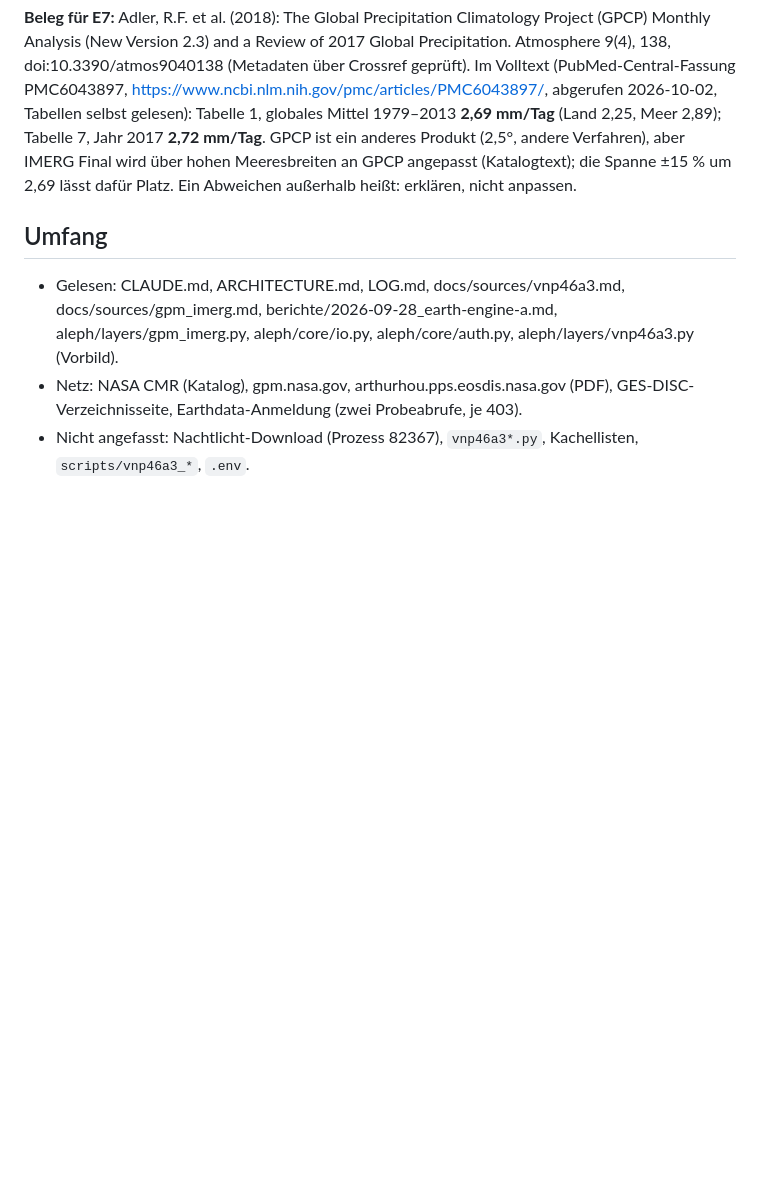
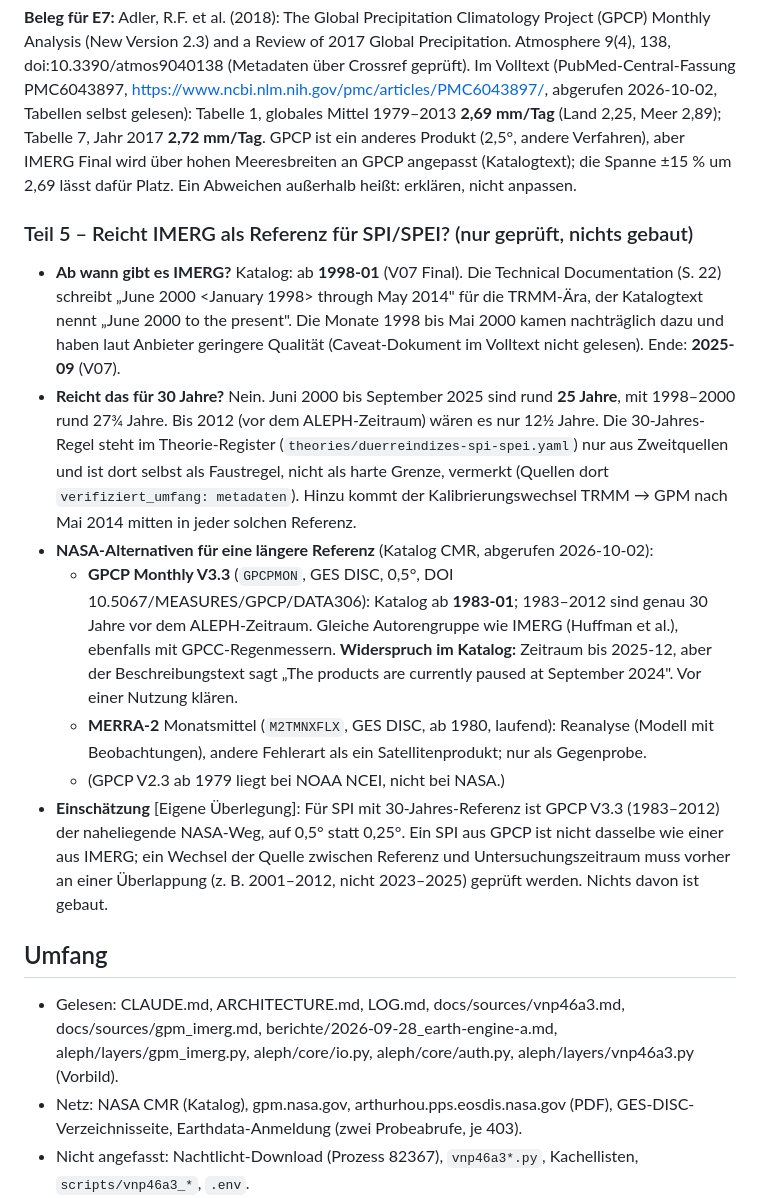
Before and after one commit to rosyan67/ALEPH, a Markdown page: berichte/2026-10-02_imerg.md, the part around the change. Rendered like a GitHub page; blank space fills up the shorter version.

Commit message:
IMERG Teil 5: Prüfung Referenzperiode SPI/SPEI (IMERG ~25 Jahre; Alternative GPCP V3.3 ab 1983)
Co-Authored-By: Claude Opus 5.5 <noreply@anthropic.com>

```diff
--- a/berichte/2026-10-02_imerg.md
+++ b/berichte/2026-10-02_imerg.md
@@ -41,6 +41,16 @@ Prüfjahr 2018 (Kalibrierungszeitraum, nicht 2023–2025). Wert = Würfelzelle (
 
 **Beleg für E7:** Adler, R.F. et al. (2018): The Global Precipitation Climatology Project (GPCP) Monthly Analysis (New Version 2.3) and a Review of 2017 Global Precipitation. Atmosphere 9(4), 138, doi:10.3390/atmos9040138 (Metadaten über Crossref geprüft). Im Volltext (PubMed-Central-Fassung PMC6043897, https://www.ncbi.nlm.nih.gov/pmc/articles/PMC6043897/, abgerufen 2026-10-02, Tabellen selbst gelesen): Tabelle 1, globales Mittel 1979–2013 **2,69 mm/Tag** (Land 2,25, Meer 2,89); Tabelle 7, Jahr 2017 **2,72 mm/Tag**. GPCP ist ein anderes Produkt (2,5°, andere Verfahren), aber IMERG Final wird über hohen Meeresbreiten an GPCP angepasst (Katalogtext); die Spanne ±15 % um 2,69 lässt dafür Platz. Ein Abweichen außerhalb heißt: erklären, nicht anpassen.
 
+### Teil 5 – Reicht IMERG als Referenz für SPI/SPEI? (nur geprüft, nichts gebaut)
+
+- **Ab wann gibt es IMERG?** Katalog: ab **1998-01** (V07 Final). Die Technical Documentation (S. 22) schreibt „June 2000 <January 1998> through May 2014" für die TRMM-Ära, der Katalogtext nennt „June 2000 to the present". Die Monate 1998 bis Mai 2000 kamen nachträglich dazu und haben laut Anbieter geringere Qualität (Caveat-Dokument im Volltext nicht gelesen). Ende: **2025-09** (V07).
+- **Reicht das für 30 Jahre?** Nein. Juni 2000 bis September 2025 sind rund **25 Jahre**, mit 1998–2000 rund 27¾ Jahre. Bis 2012 (vor dem ALEPH-Zeitraum) wären es nur 12½ Jahre. Die 30-Jahres-Regel steht im Theorie-Register (`theories/duerreindizes-spi-spei.yaml`) nur aus Zweitquellen und ist dort selbst als Faustregel, nicht als harte Grenze, vermerkt (Quellen dort `verifiziert_umfang: metadaten`). Hinzu kommt der Kalibrierungswechsel TRMM → GPM nach Mai 2014 mitten in jeder solchen Referenz.
+- **NASA-Alternativen für eine längere Referenz** (Katalog CMR, abgerufen 2026-10-02):
+  - **GPCP Monthly V3.3** (`GPCPMON`, GES DISC, 0,5°, DOI 10.5067/MEASURES/GPCP/DATA306): Katalog ab **1983-01**; 1983–2012 sind genau 30 Jahre vor dem ALEPH-Zeitraum. Gleiche Autorengruppe wie IMERG (Huffman et al.), ebenfalls mit GPCC-Regenmessern. **Widerspruch im Katalog:** Zeitraum bis 2025-12, aber der Beschreibungstext sagt „The products are currently paused at September 2024". Vor einer Nutzung klären.
+  - **MERRA-2** Monatsmittel (`M2TMNXFLX`, GES DISC, ab 1980, laufend): Reanalyse (Modell mit Beobachtungen), andere Fehlerart als ein Satellitenprodukt; nur als Gegenprobe.
+  - (GPCP V2.3 ab 1979 liegt bei NOAA NCEI, nicht bei NASA.)
+- **Einschätzung** [Eigene Überlegung]: Für SPI mit 30-Jahres-Referenz ist GPCP V3.3 (1983–2012) der naheliegende NASA-Weg, auf 0,5° statt 0,25°. Ein SPI aus GPCP ist nicht dasselbe wie einer aus IMERG; ein Wechsel der Quelle zwischen Referenz und Untersuchungszeitraum muss vorher an einer Überlappung (z. B. 2001–2012, nicht 2023–2025) geprüft werden. Nichts davon ist gebaut.
+
 ## Umfang
 
 - Gelesen: CLAUDE.md, ARCHITECTURE.md, LOG.md, docs/sources/vnp46a3.md, docs/sources/gpm_imerg.md, berichte/2026-09-28_earth-engine-a.md, aleph/layers/gpm_imerg.py, aleph/core/io.py, aleph/core/auth.py, aleph/layers/vnp46a3.py (Vorbild).
```
